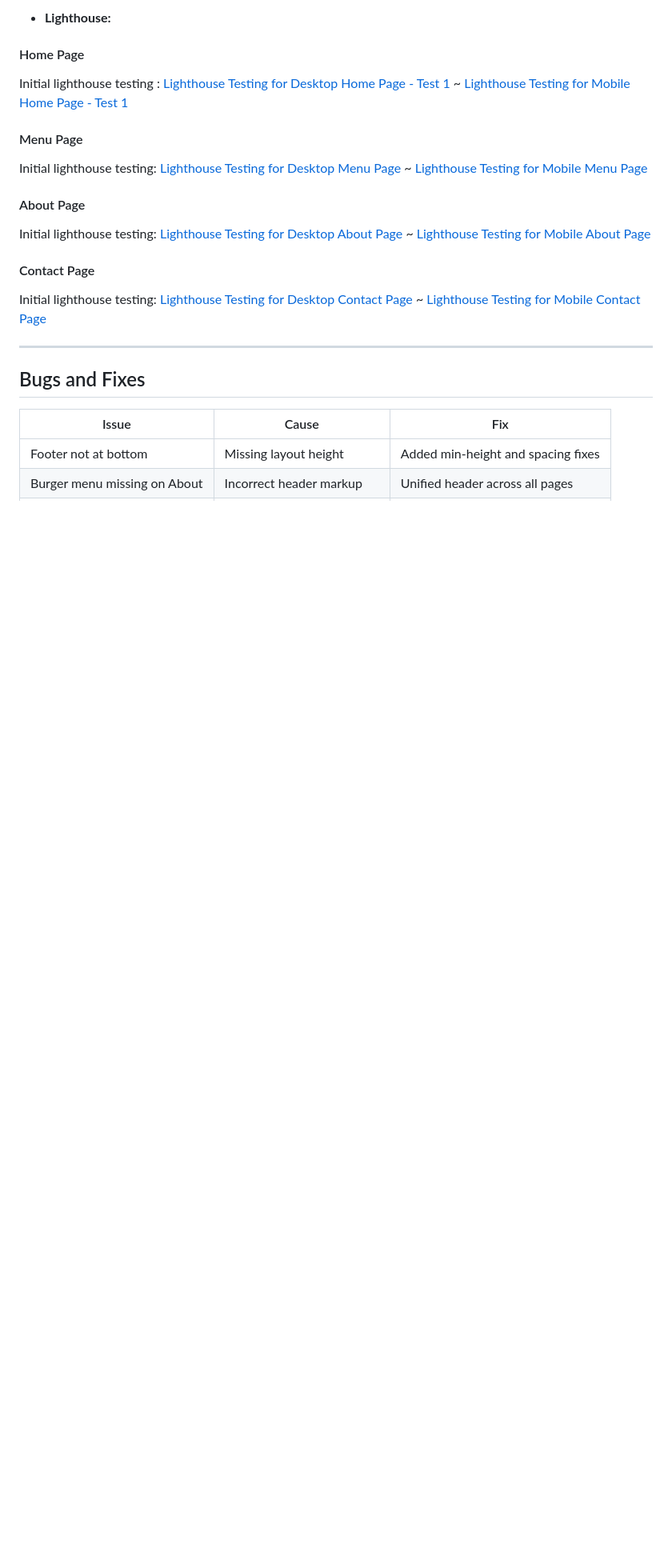
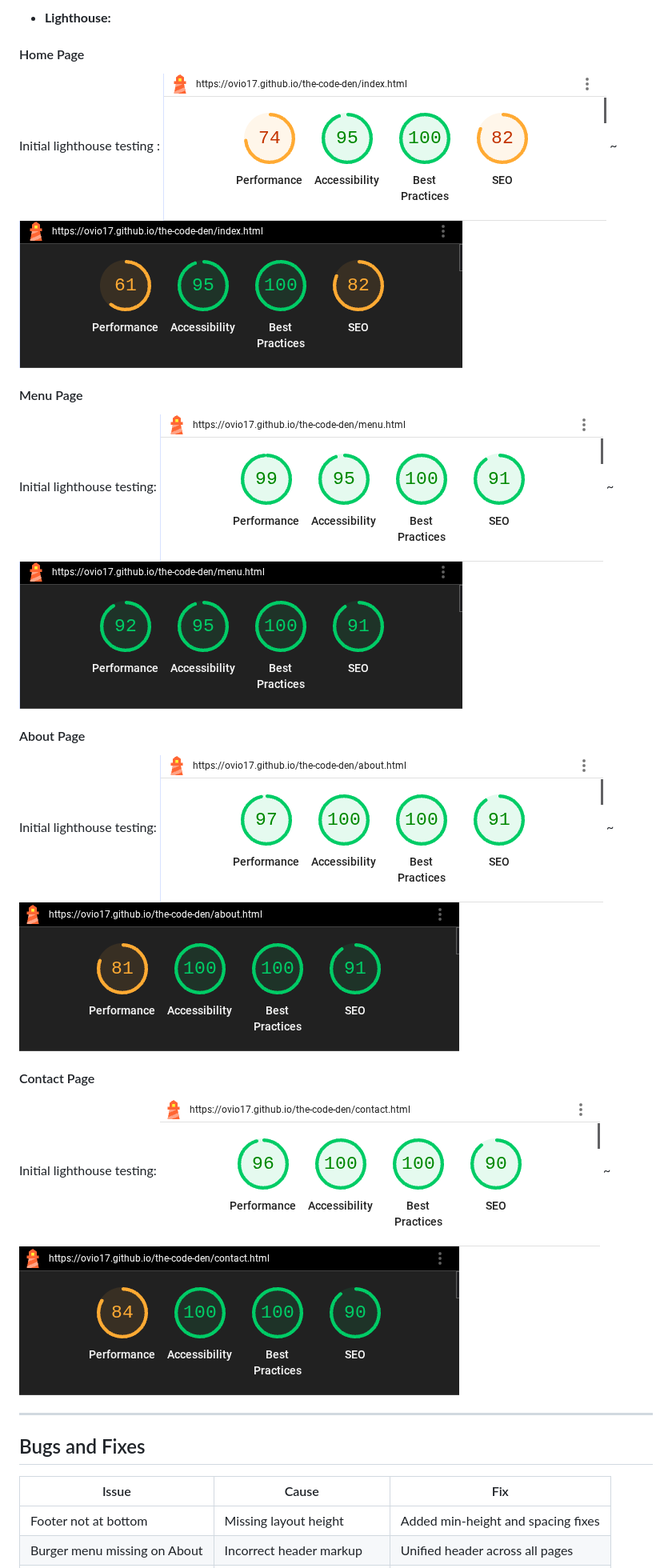
Before and after one commit to OviO17/the-code-den, a Markdown page: README.md, the part around the change. Shown at 80% size. GitHub-like rendering; blank space fills up the shorter version.

Commit message:
fixed lighthouse picture to show on readme

```diff
--- a/README.md
+++ b/README.md
@@ -148,26 +148,26 @@ It combines two essentials for every coder — **coffee and community**. The sit
 #### Home Page
 
 Initial lighthouse testing :
-[Lighthouse Testing for Desktop Home Page - Test 1](docs/testing/lighthouse/homedesktop.png) ~
-[Lighthouse Testing for Mobile Home Page - Test 1](docs/testing/lighthouse/homemobile.png)
+![Lighthouse Testing for Desktop Home Page - Test 1](docs/testing/lighthouse/homedesktop.png) ~
+![Lighthouse Testing for Mobile Home Page - Test 1](docs/testing/lighthouse/homemobile.png)
 
 #### Menu Page
 
 Initial lighthouse testing:
-[Lighthouse Testing for Desktop Menu Page](docs/testing/lighthouse/menudesktop.png) ~
-[Lighthouse Testing for Mobile Menu Page](docs/testing/lighthouse/menumobile.png)
+![Lighthouse Testing for Desktop Menu Page](docs/testing/lighthouse/menudesktop.png) ~
+![Lighthouse Testing for Mobile Menu Page](docs/testing/lighthouse/menumobile.png)
 
 #### About Page
 
 Initial lighthouse testing:
-[Lighthouse Testing for Desktop About Page](docs/testing/lighthouse/aboutdesktop.png) ~
-[Lighthouse Testing for Mobile About Page](docs/testing/lighthouse/aboutmobile.png)
+![Lighthouse Testing for Desktop About Page](docs/testing/lighthouse/aboutdesktop.png) ~
+![Lighthouse Testing for Mobile About Page](docs/testing/lighthouse/aboutmobile.png)
 
 #### Contact Page
 
 Initial lighthouse testing:
-[Lighthouse Testing for Desktop Contact Page](docs/testing/lighthouse/contactdesktop.png) ~
-[Lighthouse Testing for Mobile Contact Page](docs/testing/lighthouse/contactmobile.png)
+![Lighthouse Testing for Desktop Contact Page](docs/testing/lighthouse/contactdesktop.png) ~
+![Lighthouse Testing for Mobile Contact Page](docs/testing/lighthouse/contactmobile.png)
 
 ---
 
```
